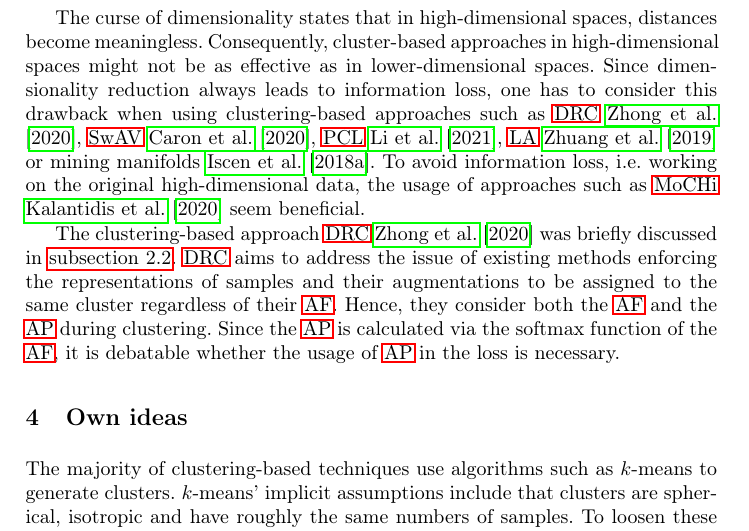
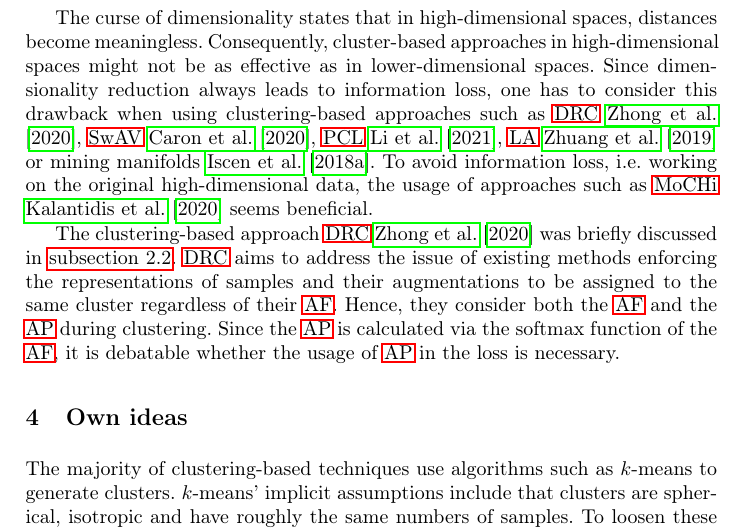
Before and after one commit to KlaraGtknst/master-seminar-ies, a LaTeX thesis (main.tex, which reads sections/conclusion/critic.tex): part of page 19 of 26, cut so that both start at the same text. Compiled offline with pdfLaTeX.

Commit message:
fix: Improve grammar

```diff
--- a/sections/conclusion/critic.tex
+++ b/sections/conclusion/critic.tex
@@ -41,11 +41,12 @@ Therefore, the use of cosine similarity to measure the similarity between sample
 % high dimensional spaces
 The curse of dimensionality states that in high-dimensional spaces, distances become meaningless.
 Consequently, cluster-based approaches in high-dimensional spaces might not be as effective as in lower-dimensional spaces.
-Since dimensionality reduction always leads to information loss, one has to consider this drawback when using clustering-based approaches
+Since dimensionality reduction always leads to information loss,
+one has to consider this drawback when using clustering-based approaches
 such as \ac{drc} \citet{DRC_2020}, \ac{swav} \citet{swav_2020}, \ac{pcl} \citet{PCL_2021},
 \ac{la} \citet{local_aggr_2019} or mining manifolds \citet{mining_manifolds_2018}.
 To avoid information loss, i.e. working on the original high-dimensional data,
-the usage of approaches such as \ac{mochi} \citet{mochi_2020} seem beneficial.
+the usage of approaches such as \ac{mochi} \citet{mochi_2020} seems beneficial.
 
 % DRC & L_{ap}
 The clustering-based approach \ac{drc} \citet{DRC_2020} was briefly discussed in \autoref{subsec:SampleViaClustering}.
```
